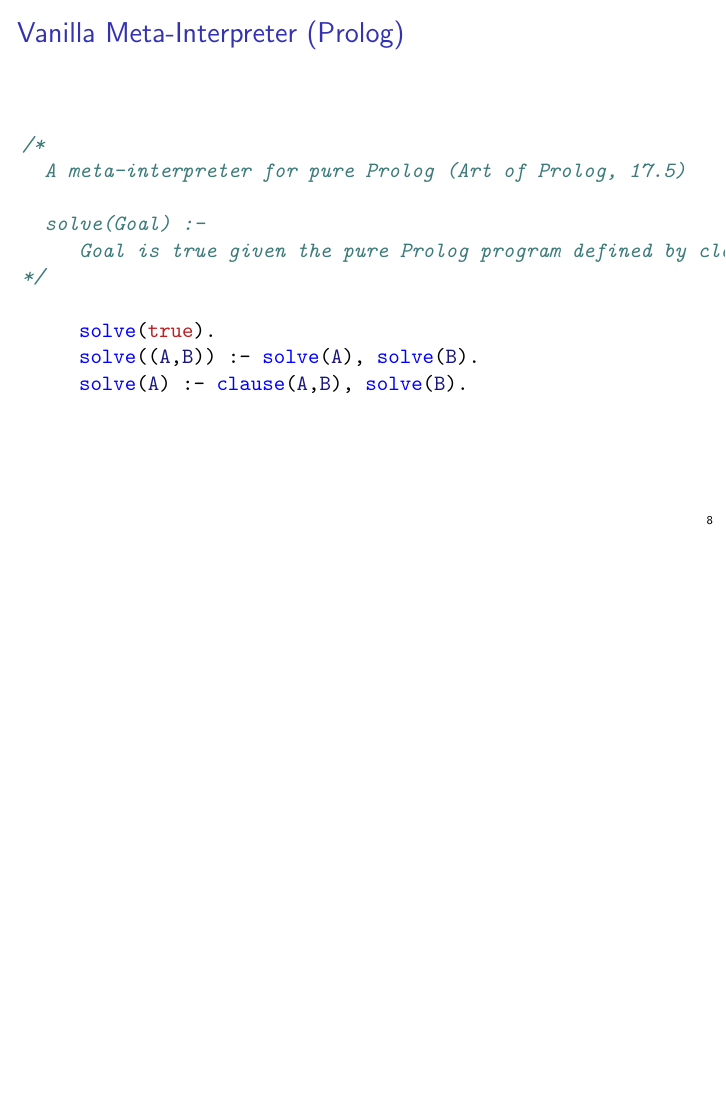
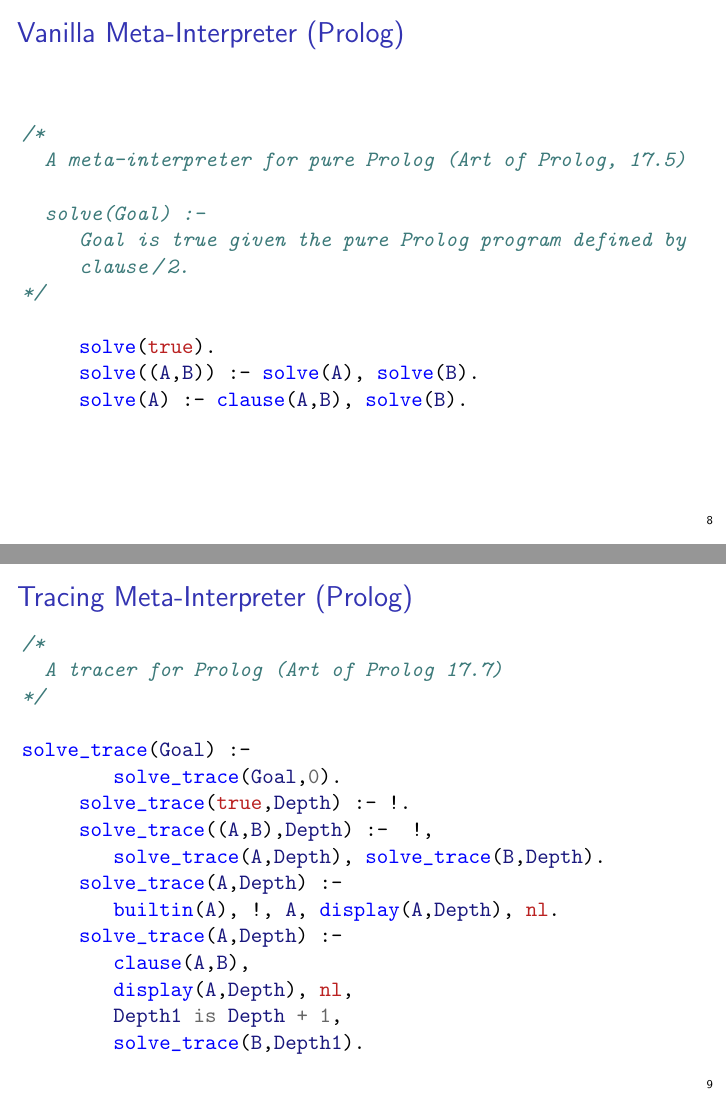
Before and after one commit to namin/scalogno, LaTeX slides (doc/slides.tex): page 8 of 8 before the commit and pages 8 and 9 of 9 after it, the two joined at a grey line, the shorter picture padded with empty space. Compiled offline with pdfLaTeX.

Commit message:
tracing prolog

```diff
--- a/doc/slides.tex
+++ b/doc/slides.tex
@@ -176,4 +177,26 @@ run[Int] { q =>
      solve(A) :- clause(A,B), solve(B).
 \end{minted}
 \end{frame}
+
+\begin{frame}[fragile]{Tracing Meta-Interpreter (Prolog)}
+\begin{minted}{prolog}
+/*
+  A tracer for Prolog (Art of Prolog 17.7)
+*/
+
+solve_trace(Goal) :-
+	solve_trace(Goal,0).
+     solve_trace(true,Depth) :- !.
+     solve_trace((A,B),Depth) :-  !,
+        solve_trace(A,Depth), solve_trace(B,Depth).
+     solve_trace(A,Depth) :-
+	builtin(A), !, A, display(A,Depth), nl.
+     solve_trace(A,Depth) :-
+        clause(A,B),
+	display(A,Depth), nl,
+	Depth1 is Depth + 1,
+	solve_trace(B,Depth1).
+\end{minted}
+\end{frame}
+
 \end{document}
```
Also changed, not shown: doc/slides.tex (3 more changed lines).
